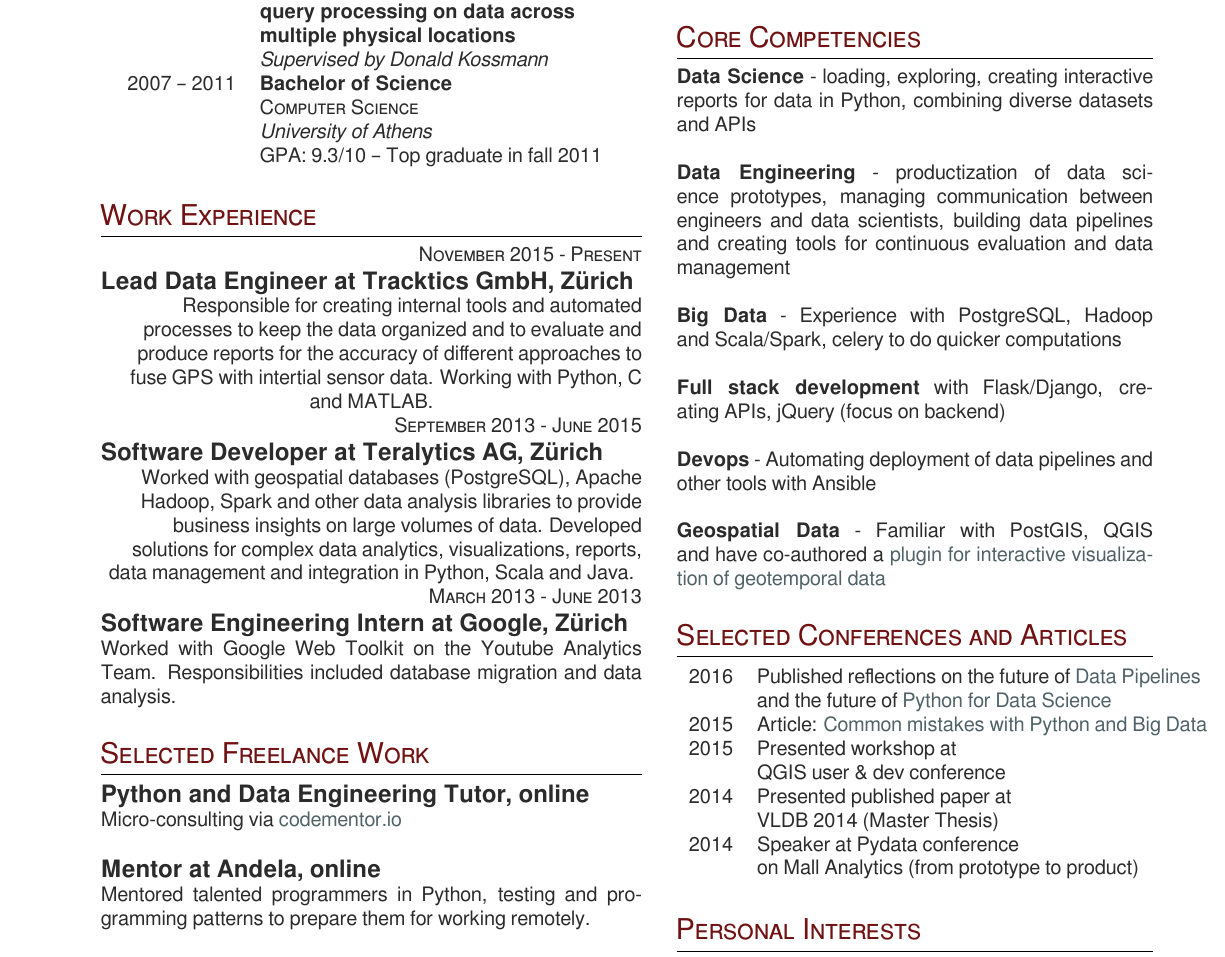
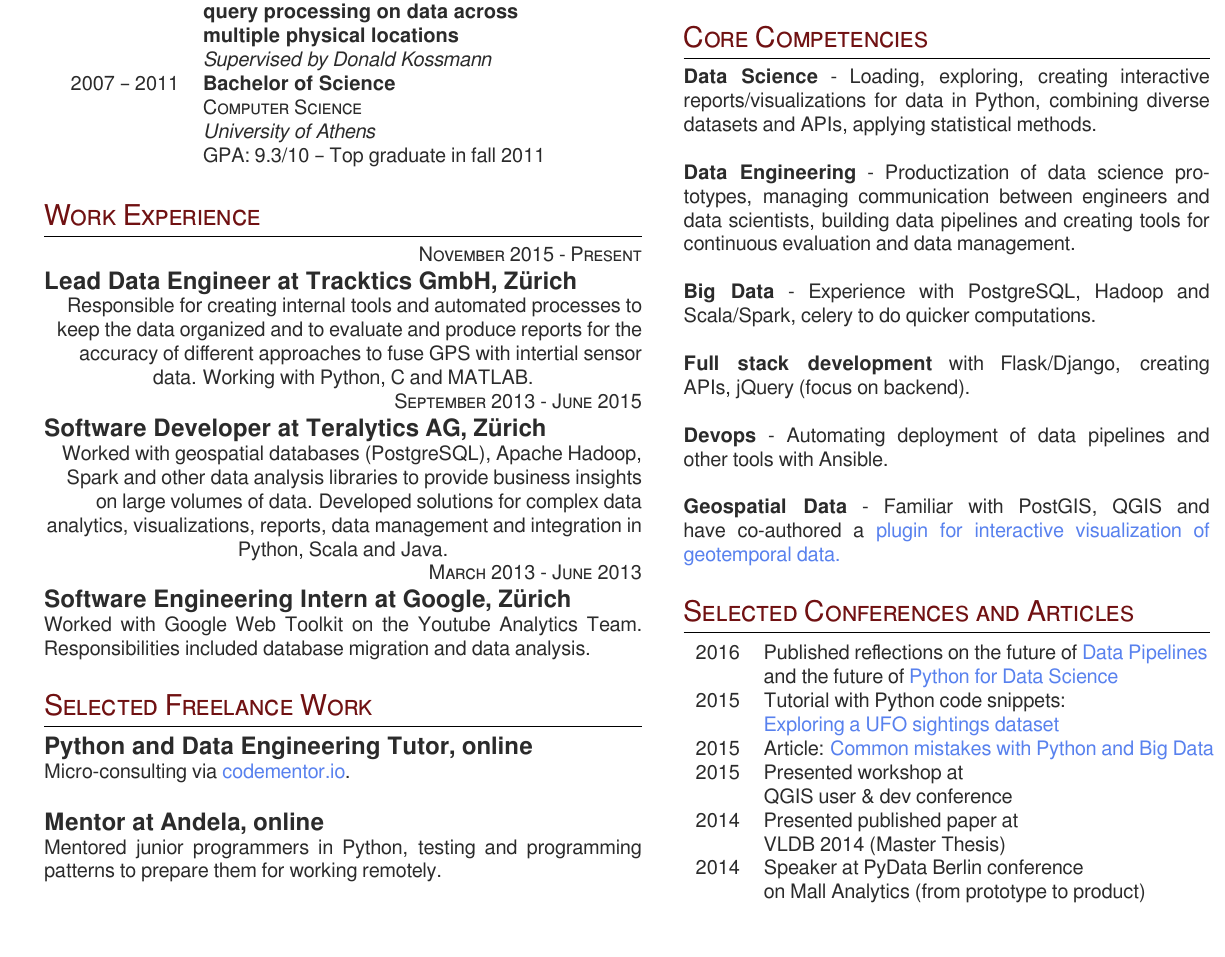
Before and after one commit to carolinux/cv, a LaTeX CV (cv.tex): part of the page, cut so that both start at the same text. The pictures show the PDF file KarolinaAlexiouCV.pdf that the author committed with the source.

Commit message:
Changed photo, link color, added an article, and some other punctuation etc tweaks

```diff
--- a/cv.tex
+++ b/cv.tex
@@ -148,13 +148,13 @@ Master Thesis
 {\raggedright\large \textbf{Python and Data Engineering Tutor, online}\\
 }
 
-\normalsize{Micro-consulting via \href{http://www.codementor.io/carolinux}{codementor.io}}
+\normalsize{Micro-consulting via \href{http://www.codementor.io/carolinux}{codementor.io}.}
 \\
 
 {\raggedright\large \textbf{Mentor at Andela, online}\\
 }
 
-\normalsize{Mentored talented programmers in Python, testing and programming patterns to prepare them for working remotely.}
+\normalsize{Mentored junior programmers in Python, testing and programming patterns to prepare them for working remotely.}
 \\
 
 {\raggedright\large \textbf{Data Consultant for New Incentives, Z\"urich}\\
@@ -223,17 +223,17 @@ Master Thesis
 %----------------------------------------------------------------------------------------
 
 \section{Core Competencies}
-    \normalsize{\textbf{Data Science} - loading, exploring, creating interactive reports for data in Python, combining diverse datasets and APIs}\\
+    \normalsize{\textbf{Data Science} - Loading, exploring, creating interactive reports/visualizations for data in Python, combining diverse datasets and APIs, applying statistical methods.}\\
     \\
-    \normalsize{\textbf{Data Engineering} - productization of data science prototypes, managing communication between engineers and data scientists, building data pipelines and creating tools for continuous evaluation and data management}\\
+    \normalsize{\textbf{Data Engineering} - Productization of data science prototypes, managing communication between engineers and data scientists, building data pipelines and creating tools for continuous evaluation and data management.}\\
     \\
-    \normalsize{\textbf{Big Data} - Experience with PostgreSQL, Hadoop and Scala/Spark, celery to do quicker computations }\\
+    \normalsize{\textbf{Big Data} - Experience with PostgreSQL, Hadoop and Scala/Spark, celery to do quicker computations. }\\
     \\
-\normalsize{\textbf{Full stack development} with Flask/Django, creating APIs, jQuery (focus on backend) }\\
+\normalsize{\textbf{Full stack development} with Flask/Django, creating APIs, jQuery (focus on backend). }\\
 \\
-\normalsize{\textbf{Devops} - Automating deployment of data pipelines and other tools with Ansible }\\
+\normalsize{\textbf{Devops} - Automating deployment of data pipelines and other tools with Ansible. }\\
 \\
-\normalsize{\textbf{Geospatial Data} - Familiar with PostGIS, QGIS and have co-authored a \href{http://github.com/anitagraser/TimeManager}{plugin for interactive visualization of geotemporal data}}\\
+\normalsize{\textbf{Geospatial Data} - Familiar with PostGIS, QGIS and have co-authored a \href{http://github.com/anitagraser/TimeManager}{plugin for interactive visualization of geotemporal data.}}\\
 
 %Languages
 %& \textsc{Python}, \textsc{Java}, \textsc{Scala} \\
@@ -275,6 +275,9 @@ Master Thesis
 & Published reflections on the future of \href{http://www.datasciencecentral.com/profiles/blogs/interview-with-karolina-alexiou-building-data-pipelines}{Data Pipelines}\\
 & and the future of \href{https://blog.propulsionacademy.com/why-python-for-data-science-is-the-future-b556de75c80c#.mdh3ztapq}{Python for Data Science}\\
 \textsc{2015}
+& Tutorial with Python code snippets:\\
+& \href{https://www.airpair.com/python/posts/using-python-and-qgis-for-geospatial-visualization}{Exploring a UFO sightings dataset}\\
+\textsc{2015}
 & Article: \href{https://www.airpair.com/python/posts/top-mistakes-python-big-data-analytics}{Common mistakes with Python and Big Data}\\
 \textsc{2015}
 & Presented workshop at \\
@@ -283,7 +286,7 @@ Master Thesis
 & Presented published paper at \\
 & VLDB 2014 (Master Thesis) \\
 \textsc{2014}
-& Speaker at Pydata conference \\
+& Speaker at PyData Berlin conference \\
 & on Mall Analytics (from prototype to product) \\
 %\textsc{2014}
 %& Speaker at \\
```
Also changed, not shown: KarolinaAlexiouCV.pdf, cv.tex (8 more changed lines).
